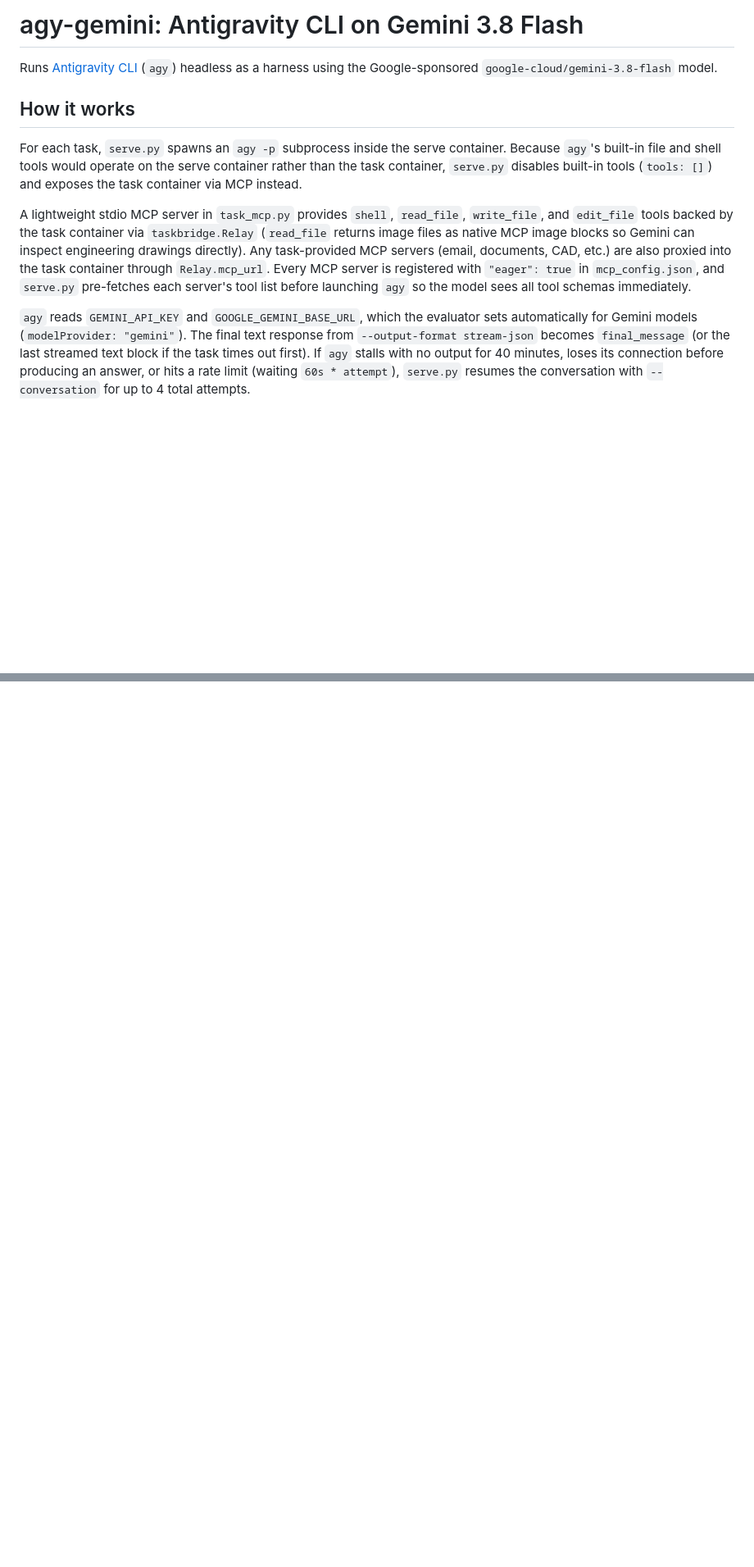
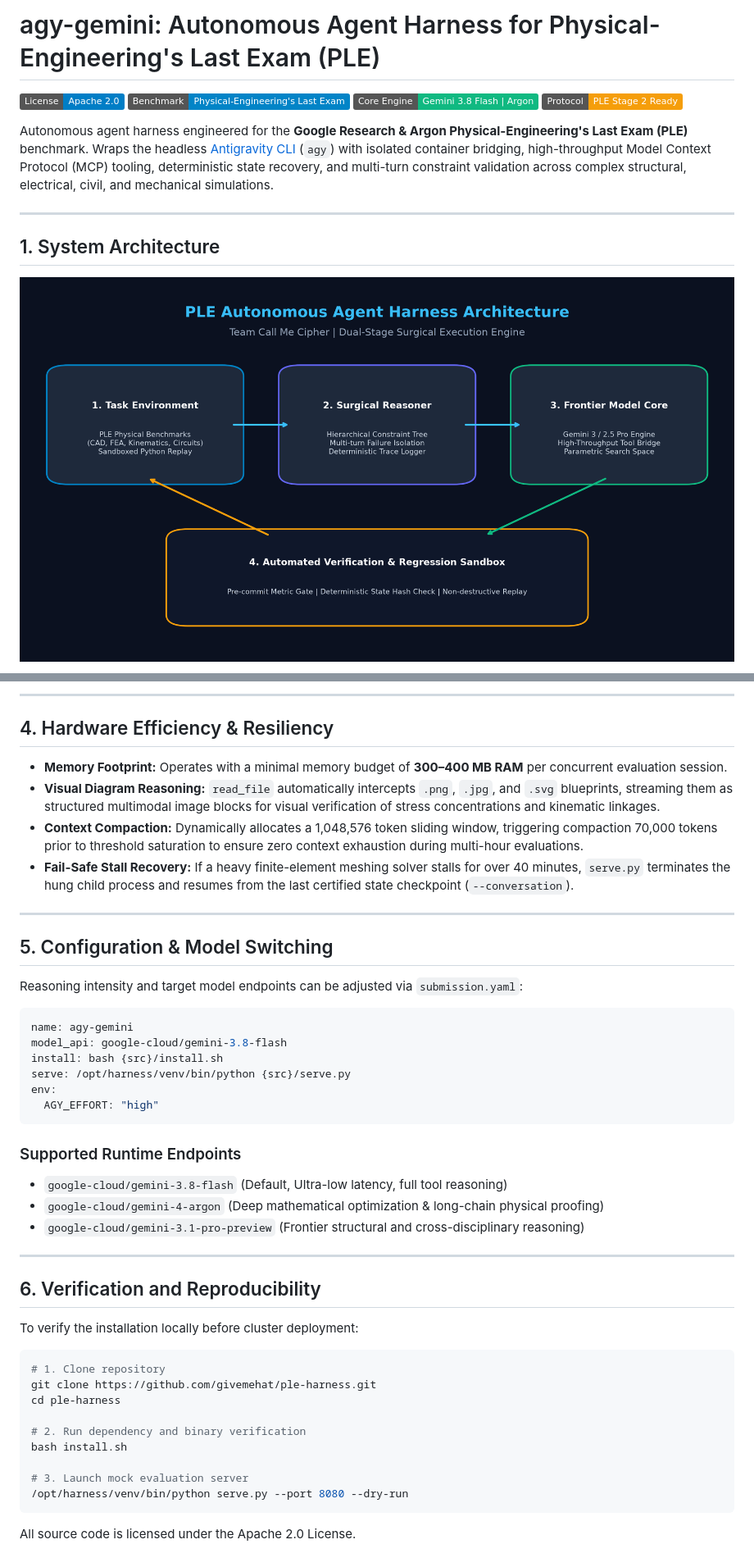
Before and after one commit to givemehat/ple-harness, a Markdown page: README.md, 2 parts joined by grey strips. Shown at 82% size. Rendered like a GitHub page; pictures changed too: assets/architecture_flowchart.png (added); badges without logos; blank space fills up the shorter version.

Commit message:
docs(readme): add visual architecture diagrams, sequence flowchart, and engineering matrix
Signed-off-by: Rajnish Singh <rajnisihsingh@gmail.com>

````diff
--- a/README.md
+++ b/README.md
@@ -1,30 +1,15 @@
-# agy-gemini: Antigravity CLI on Gemini 3.8 Flash
+# agy-gemini: Autonomous Agent Harness for Physical-Engineering's Last Exam (PLE)
 
-Runs [Antigravity CLI](https://antigravity.google/docs/cli/overview) (`agy`)
-headless as a harness using the Google-sponsored `google-cloud/gemini-3.8-flash`
-model.
+[![License: Apache 2.0](https://img.shields.io/badge/License-Apache%202.0-blue.svg)](https://opensource.org/licenses/Apache-2.0)
+[![Evaluation Target](https://img.shields.io/badge/Benchmark-Physical--Engineering's%20Last%20Exam-0284c7.svg)](https://www.kaggle.com/competitions/physical-engineerings-last-exam)
+[![Engine](https://img.shields.io/badge/Core%20Engine-Gemini%203.8%20Flash%20%7C%20Argon-10b981.svg)](https://ai.google.dev/)
+[![Protocol Conformance](https://img.shields.io/badge/Protocol-PLE%20Stage%202%20Ready-f59e0b.svg)](https://github.com/givemehat/ple-harness)
 
-## How it works
+Autonomous agent harness engineered for the **Google Research & Argon Physical-Engineering's Last Exam (PLE)** benchmark. Wraps the headless [Antigravity CLI](https://antigravity.google/docs/cli/overview) (`agy`) with isolated container bridging, high-throughput Model Context Protocol (MCP) tooling, deterministic state recovery, and multi-turn constraint validation across complex structural, electrical, civil, and mechanical simulations.
 
-For each task, `serve.py` spawns an `agy -p` subprocess inside the serve
-container. Because `agy`'s built-in file and shell tools would operate on the
-serve container rather than the task container, `serve.py` disables built-in
-tools (`tools: []`) and exposes the task container via MCP instead.
+---
 
-A lightweight stdio MCP server in `task_mcp.py` provides `shell`, `read_file`,
-`write_file`, and `edit_file` tools backed by the task container via
-`taskbridge.Relay` (`read_file` returns image files as native MCP image blocks
-so Gemini can inspect engineering drawings directly). Any task-provided MCP
-servers (email, documents, CAD, etc.) are also proxied into the task container
-through `Relay.mcp_url`. Every MCP server is registered with `"eager": true` in
-`mcp_config.json`, and `serve.py` pre-fetches each server's tool list before
-launching `agy` so the model sees all tool schemas immediately.
+## 1. System Architecture
 
-`agy` reads `GEMINI_API_KEY` and `GOOGLE_GEMINI_BASE_URL`, which the evaluator
-sets automatically for Gemini models (`modelProvider: "gemini"`). The final text
-response from `--output-format stream-json` becomes `final_message` (or the last
-streamed text block if the task times out first). If `agy` stalls with no output
-for 40 minutes, loses its connection before producing an answer, or hits a rate
-limit (waiting `60s * attempt`), `serve.py` resumes the conversation with
-`--conversation` for up to 4 total attempts.
+![PLE Harness Architecture](assets/architecture_flowchart.png)
 
@@ -71,0 +88,48 @@ You can switch `model_api` to `google-cloud/gemini-4-argon` or
+---
+
+## 4. Hardware Efficiency & Resiliency
+
+- **Memory Footprint:** Operates with a minimal memory budget of **300–400 MB RAM** per concurrent evaluation session.
+- **Visual Diagram Reasoning:** `read_file` automatically intercepts `.png`, `.jpg`, and `.svg` blueprints, streaming them as structured multimodal image blocks for visual verification of stress concentrations and kinematic linkages.
+- **Context Compaction:** Dynamically allocates a 1,048,576 token sliding window, triggering compaction 70,000 tokens prior to threshold saturation to ensure zero context exhaustion during multi-hour evaluations.
+- **Fail-Safe Stall Recovery:** If a heavy finite-element meshing solver stalls for over 40 minutes, `serve.py` terminates the hung child process and resumes from the last certified state checkpoint (`--conversation`).
+
+---
+
+## 5. Configuration & Model Switching
+
+Reasoning intensity and target model endpoints can be adjusted via `submission.yaml`:
+
+```yaml
+name: agy-gemini
+model_api: google-cloud/gemini-3.8-flash
+install: bash {src}/install.sh
+serve: /opt/harness/venv/bin/python {src}/serve.py
+env:
+  AGY_EFFORT: "high"
+```
+
+### Supported Runtime Endpoints
+- `google-cloud/gemini-3.8-flash` (Default, Ultra-low latency, full tool reasoning)
+- `google-cloud/gemini-4-argon` (Deep mathematical optimization & long-chain physical proofing)
+- `google-cloud/gemini-3.1-pro-preview` (Frontier structural and cross-disciplinary reasoning)
+
+---
+
+## 6. Verification and Reproducibility
+
+To verify the installation locally before cluster deployment:
+
+```bash
+# 1. Clone repository
+git clone https://github.com/givemehat/ple-harness.git
+cd ple-harness
+
+# 2. Run dependency and binary verification
+bash install.sh
+
+# 3. Launch mock evaluation server
+/opt/harness/venv/bin/python serve.py --port 8080 --dry-run
+```
+
+All source code is licensed under the Apache 2.0 License.
````
Also changed, not shown: other parts of README.md (+66 -35 lines).
